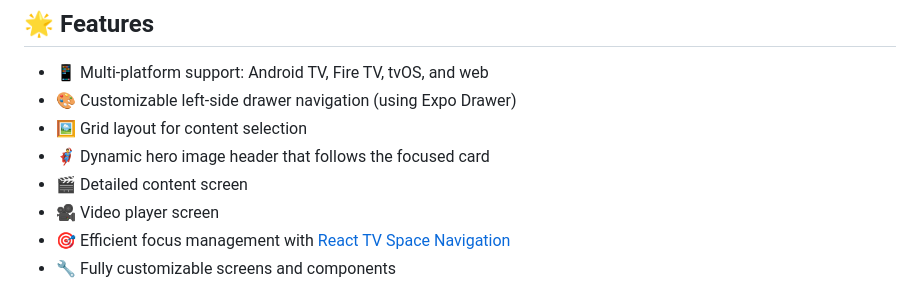
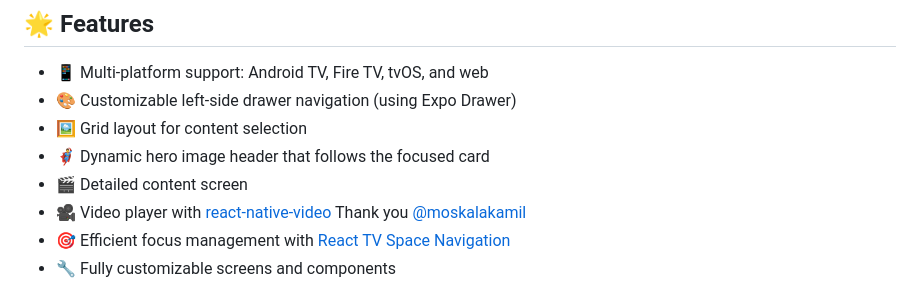
Before and after one commit to AmazonAppDev/react-native-multi-tv-app-sample, a Markdown page: README.md, the part around the change. GitHub-like rendering.

Commit message:
Adding Video player info to the README

```diff
--- a/README.md
+++ b/README.md
@@ -15,7 +15,7 @@ A versatile TV app developed in React Native, compatible with Android TV, Fire T
 - 🖼️ Grid layout for content selection
 - 🦸‍♂️ Dynamic hero image header that follows the focused card
 - 🎬 Detailed content screen
-- 🎥 Video player screen
+- 🎥 Video player with [react-native-video](https://github.com/TheWidlarzGroup/react-native-video) Thank you [@moskalakamil](https://github.com/moskalakamil)
 - 🎯 Efficient focus management with [React TV Space Navigation](https://github.com/bamlab/react-tv-space-navigation)
 - 🔧 Fully customizable screens and components
 
```
